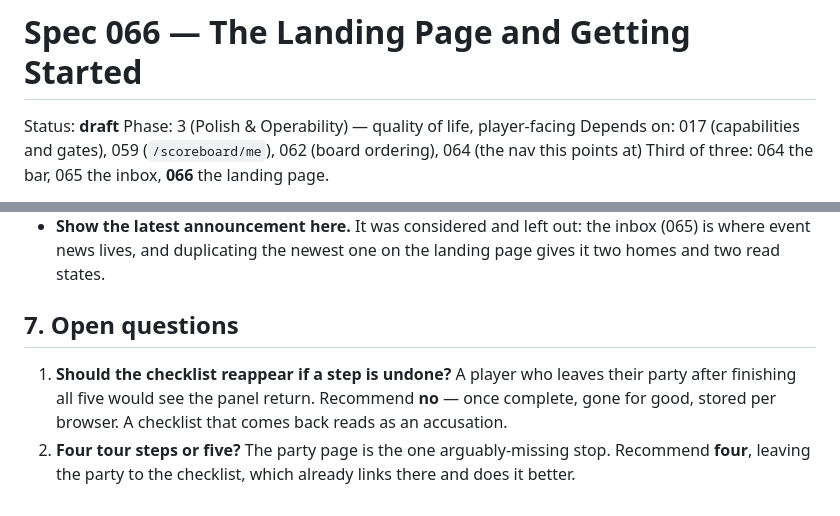
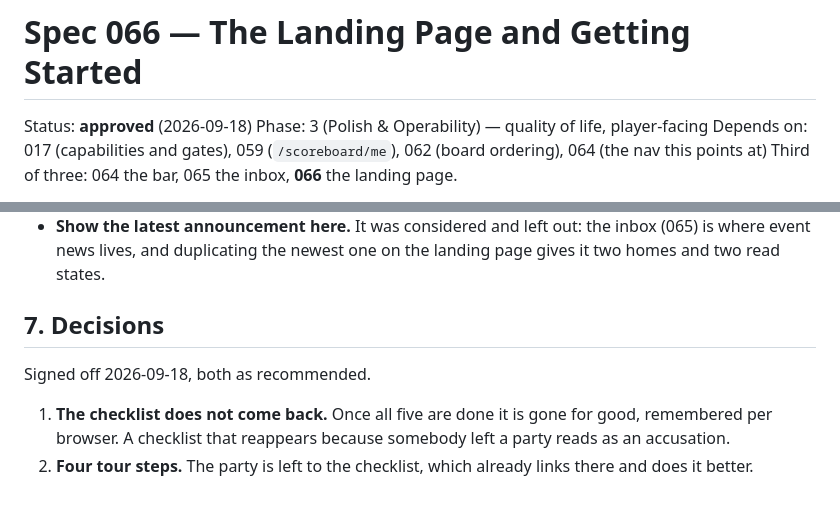
Before and after one commit to Anders-Sec/ctf, a Markdown page: specs/066-landing-and-getting-started.md, 2 parts joined by grey strips. Rendered like a GitHub page.

Commit message:
Sign off spec 066
Both open questions as recommended: the checklist does not come back once
complete, because one that reappears because somebody left a party reads as an
accusation; and the tour is four steps, leaving the party to the checklist.

Co-Authored-By: Claude Opus 5 <noreply@anthropic.com>

```diff
--- a/specs/066-landing-and-getting-started.md
+++ b/specs/066-landing-and-getting-started.md
@@ -1,6 +1,6 @@
 # Spec 066 — The Landing Page and Getting Started
 
-Status: **draft**
+Status: **approved** (2026-09-18)
 Phase: 3 (Polish & Operability) — quality of life, player-facing
 Depends on: 017 (capabilities and gates), 059 (`/scoreboard/me`), 062 (board
 ordering), 064 (the nav this points at)
@@ -165,12 +165,12 @@ rather than trusted to the browser.
   inbox (065) is where event news lives, and duplicating the newest one on the
   landing page gives it two homes and two read states.
 
-## 7. Open questions
+## 7. Decisions
 
-1. **Should the checklist reappear if a step is undone?** A player who leaves
-   their party after finishing all five would see the panel return. Recommend
-   **no** — once complete, gone for good, stored per browser. A checklist that
-   comes back reads as an accusation.
-2. **Four tour steps or five?** The party page is the one arguably-missing
-   stop. Recommend **four**, leaving the party to the checklist, which already
-   links there and does it better.
+Signed off 2026-09-18, both as recommended.
+
+1. **The checklist does not come back.** Once all five are done it is gone for
+   good, remembered per browser. A checklist that reappears because somebody
+   left a party reads as an accusation.
+2. **Four tour steps.** The party is left to the checklist, which already links
+   there and does it better.
```
Also changed, not shown: specs/README.md (+2 -2 lines).
